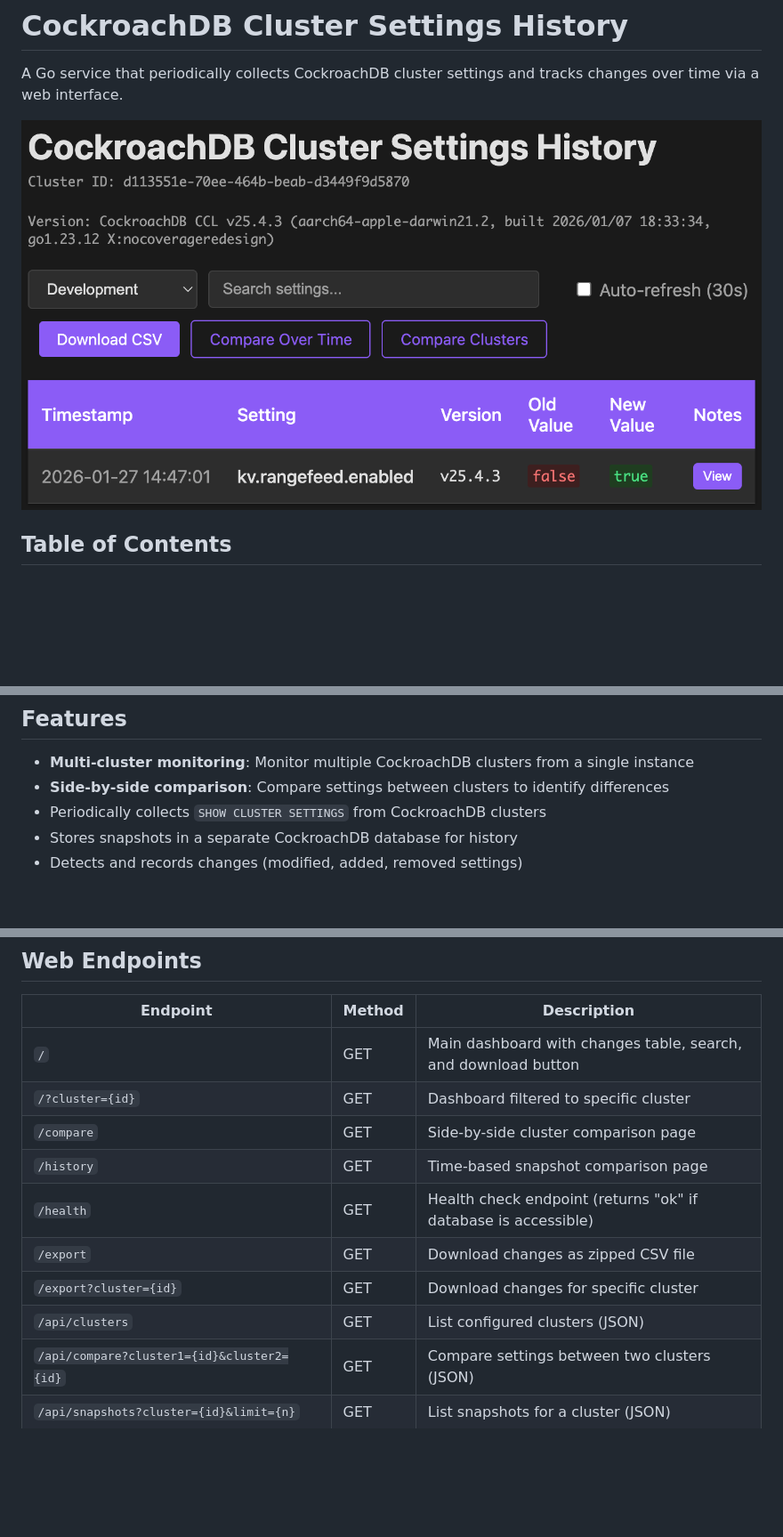
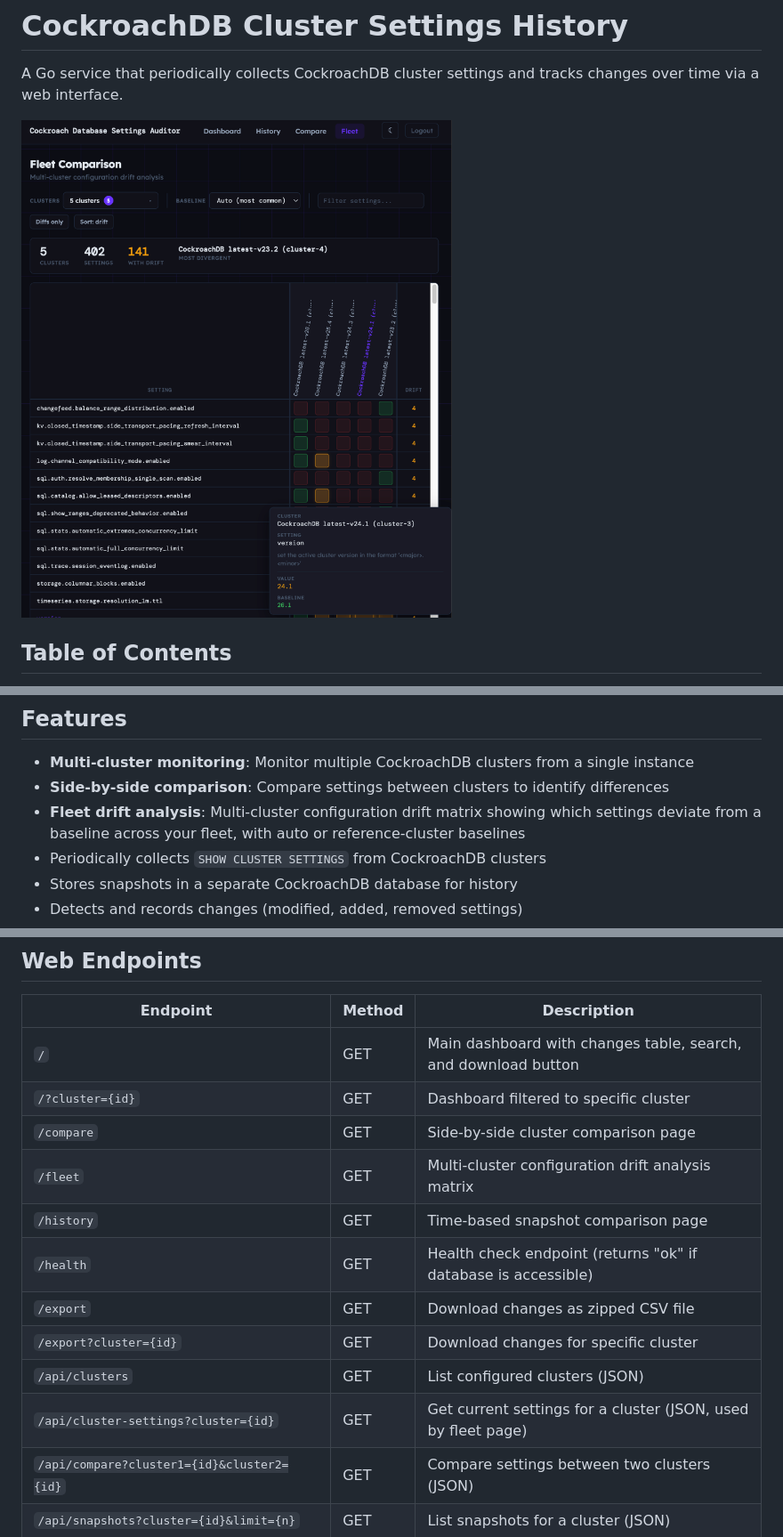
Before and after one commit to MarcPaquette/crdb-cluster-setting-history, a Markdown page: README.md, 3 parts joined by grey strips. Shown at 89% size. Rendered like a GitHub page; pictures changed too: crdb-cluster-history-preview.png; blank space fills up the shorter version.

```diff
--- a/README.md
+++ b/README.md
@@ -82,6 +82,7 @@ The export includes the cluster ID from `crdb_internal.cluster_id()`.
 
 - **Multi-cluster monitoring**: Monitor multiple CockroachDB clusters from a single instance
 - **Side-by-side comparison**: Compare settings between clusters to identify differences
+- **Fleet drift analysis**: Multi-cluster configuration drift matrix showing which settings deviate from a baseline across your fleet, with auto or reference-cluster baselines
 - Periodically collects `SHOW CLUSTER SETTINGS` from CockroachDB clusters
 - Stores snapshots in a separate CockroachDB database for history
 - Detects and records changes (modified, added, removed settings)
@@ -386,11 +388,13 @@ CREATE TABLE metadata (
 | `/` | GET | Main dashboard with changes table, search, and download button |
 | `/?cluster={id}` | GET | Dashboard filtered to specific cluster |
 | `/compare` | GET | Side-by-side cluster comparison page |
+| `/fleet` | GET | Multi-cluster configuration drift analysis matrix |
 | `/history` | GET | Time-based snapshot comparison page |
 | `/health` | GET | Health check endpoint (returns "ok" if database is accessible) |
 | `/export` | GET | Download changes as zipped CSV file |
 | `/export?cluster={id}` | GET | Download changes for specific cluster |
 | `/api/clusters` | GET | List configured clusters (JSON) |
+| `/api/cluster-settings?cluster={id}` | GET | Get current settings for a cluster (JSON, used by fleet page) |
 | `/api/compare?cluster1={id}&cluster2={id}` | GET | Compare settings between two clusters (JSON) |
 | `/api/snapshots?cluster={id}&limit={n}` | GET | List snapshots for a cluster (JSON) |
 | `/api/compare-snapshots?snapshot1={id}&snapshot2={id}` | GET | Compare two snapshots (JSON) |
```
Also changed, not shown: other parts of README.md (+1 -0 lines), CLAUDE.md (+2 -0 lines).
